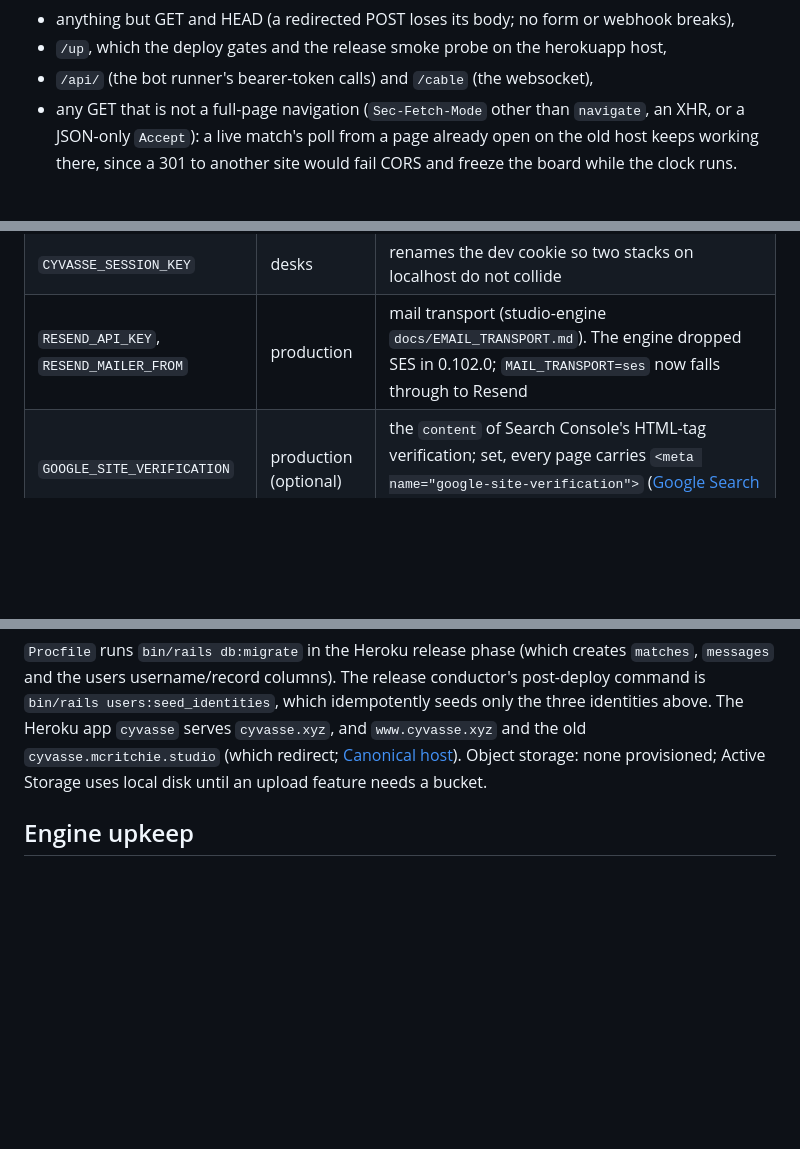
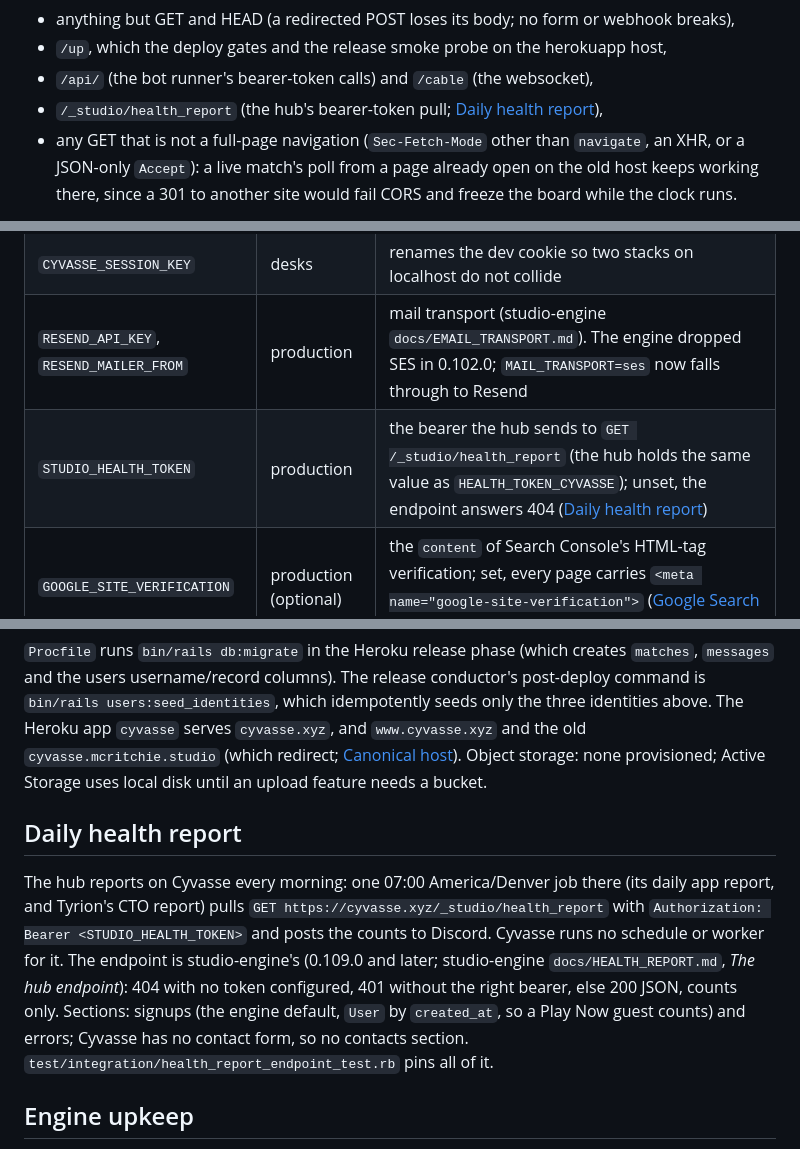
Before and after one commit to McRitchie-Studio/cyvasse, a Markdown page: README.md, 3 parts joined by grey strips. Rendered like a GitHub page; blank space fills up the shorter version.

Commit message:
README: daily health report, STUDIO_HEALTH_TOKEN, redirect exemption
Co-Authored-By: Claude Opus 5.5 <noreply@anthropic.com>

```diff
--- a/README.md
+++ b/README.md
@@ -717,6 +717,7 @@ already sent survive the hop. It never redirects:
   webhook breaks),
 - `/up`, which the deploy gates and the release smoke probe on the herokuapp host,
 - `/api/` (the bot runner's bearer-token calls) and `/cable` (the websocket),
+- `/_studio/health_report` (the hub's bearer-token pull; [Daily health report](#daily-health-report)),
 - any GET that is not a full-page navigation (`Sec-Fetch-Mode` other than
   `navigate`, an XHR, or a JSON-only `Accept`): a live match's poll from a page
   already open on the old host keeps working there, since a 301 to another
@@ -979,6 +980,7 @@ outcomes and where the onboarding loses people.
 | `STUDIO_SSO_SHARED_COOKIE` | production | `true` joins the hub's SSO cookie (above) |
 | `CYVASSE_SESSION_KEY` | desks | renames the dev cookie so two stacks on localhost do not collide |
 | `RESEND_API_KEY`, `RESEND_MAILER_FROM` | production | mail transport (studio-engine `docs/EMAIL_TRANSPORT.md`). The engine dropped SES in 0.102.0; `MAIL_TRANSPORT=ses` now falls through to Resend |
+| `STUDIO_HEALTH_TOKEN` | production | the bearer the hub sends to `GET /_studio/health_report` (the hub holds the same value as `HEALTH_TOKEN_CYVASSE`); unset, the endpoint answers 404 ([Daily health report](#daily-health-report)) |
 | `GOOGLE_SITE_VERIFICATION` | production (optional) | the `content` of Search Console's HTML-tag verification; set, every page carries `<meta name="google-site-verification">` ([Google Search Console](#google-search-console)) |
 
 ## Deploy
@@ -991,6 +993,20 @@ app `cyvasse` serves `cyvasse.xyz`, and `www.cyvasse.xyz` and the old
 `cyvasse.mcritchie.studio` (which redirect; [Canonical host](#canonical-host)). Object storage: none provisioned; Active Storage uses local disk
 until an upload feature needs a bucket.
 
+## Daily health report
+
+The hub reports on Cyvasse every morning: one 07:00 America/Denver job there
+(its daily app report, and Tyrion's CTO report) pulls
+`GET https://cyvasse.xyz/_studio/health_report` with
+`Authorization: Bearer <STUDIO_HEALTH_TOKEN>` and posts the counts to Discord.
+Cyvasse runs no schedule or worker for it. The endpoint is studio-engine's
+(0.109.0 and later; studio-engine `docs/HEALTH_REPORT.md`, *The hub endpoint*):
+404 with no token configured, 401 without the right bearer, else 200 JSON,
+counts only. Sections: signups (the engine default, `User` by `created_at`, so
+a Play Now guest counts) and errors; Cyvasse has no contact form, so no
+contacts section. `test/integration/health_report_endpoint_test.rb` pins all of
+it.
+
 ## Engine upkeep
 
 After every `studio-engine` bump run
```
